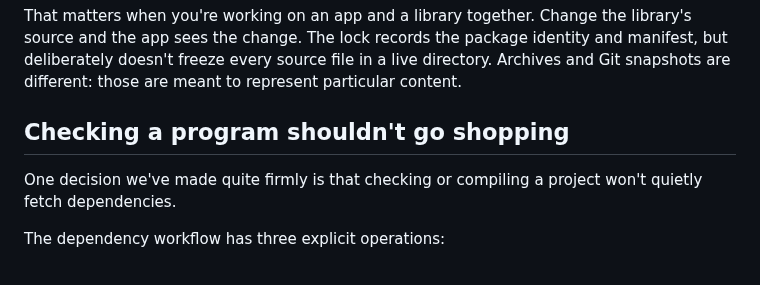
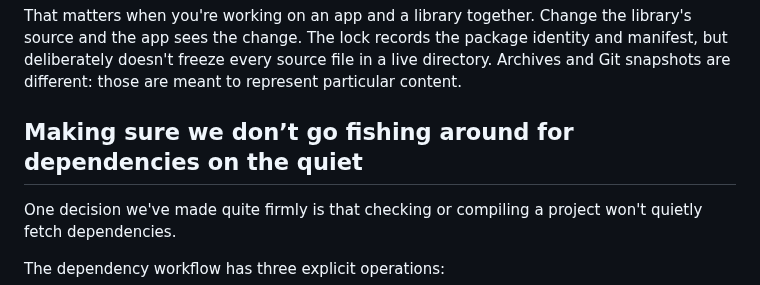
Before and after one commit to sproates/panackelty-website, a Markdown page: drafts/bringing-packages-to-panackelty.md, the part around the change. Rendered like a GitHub page.

Commit message:
Use Ian’s wording for the dependency heading

```diff
--- a/drafts/bringing-packages-to-panackelty.md
+++ b/drafts/bringing-packages-to-panackelty.md
@@ -24,7 +24,7 @@ Dependencies stay in `panack.json`, so you can edit them directly. A local direc
 
 That matters when you're working on an app and a library together. Change the library's source and the app sees the change. The lock records the package identity and manifest, but deliberately doesn't freeze every source file in a live directory. Archives and Git snapshots are different: those are meant to represent particular content.
 
-## Checking a program shouldn't go shopping
+## Making sure we don’t go fishing around for dependencies on the quiet
 
 One decision we've made quite firmly is that checking or compiling a project won't quietly fetch dependencies.
 
```
